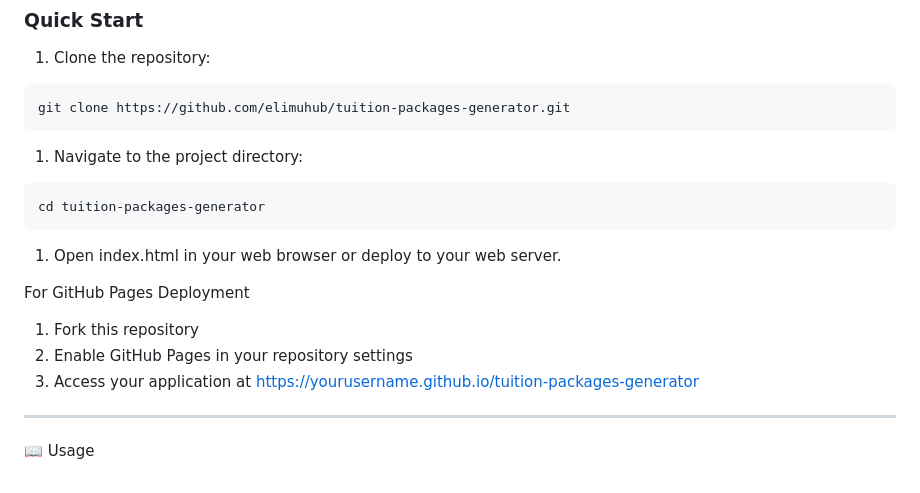
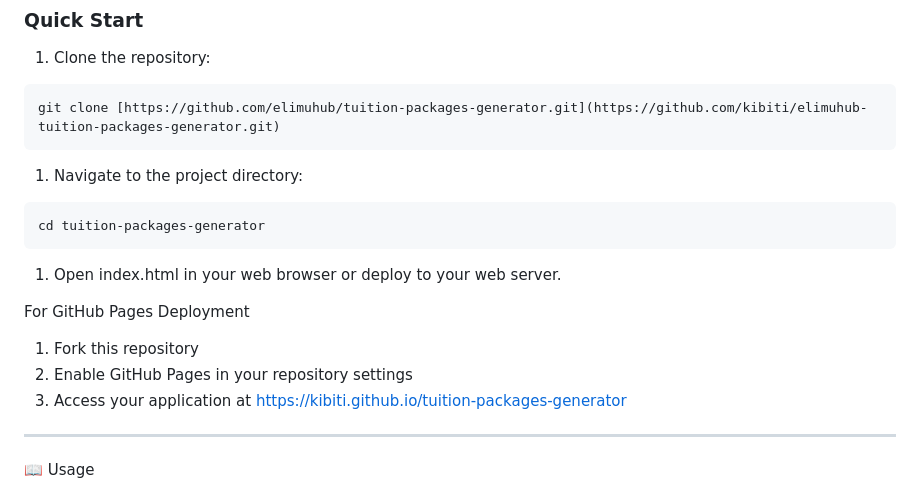
Before and after one commit to kibiti/elimuhub-tuition-packages-generator, a Markdown page: README.md, the part around the change. Drawn GitHub-style.

Commit message:
Update repository links in README.md

````diff
--- a/README.md
+++ b/README.md
@@ -38,7 +38,7 @@ The ElimuHub Tuition Packages Generator is a professional web application design
 ### Quick Start
 1. Clone the repository:
 ```bash
-git clone https://github.com/elimuhub/tuition-packages-generator.git
+git clone [https://github.com/elimuhub/tuition-packages-generator.git](https://github.com/kibiti/elimuhub-tuition-packages-generator.git)
 ```
 
 1. Navigate to the project directory:
@@ -53,7 +53,7 @@ For GitHub Pages Deployment
 
 1. Fork this repository
 2. Enable GitHub Pages in your repository settings
-3. Access your application at https://yourusername.github.io/tuition-packages-generator
+3. Access your application at https://kibiti.github.io/tuition-packages-generator
 
 ---
 
````
